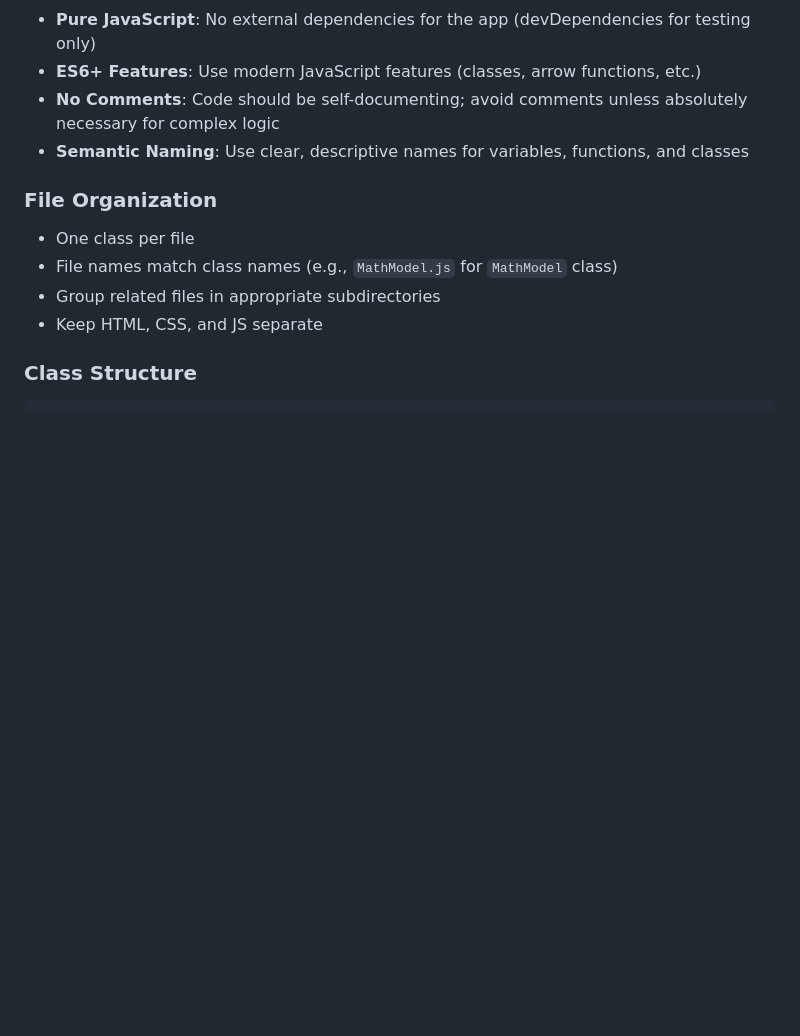
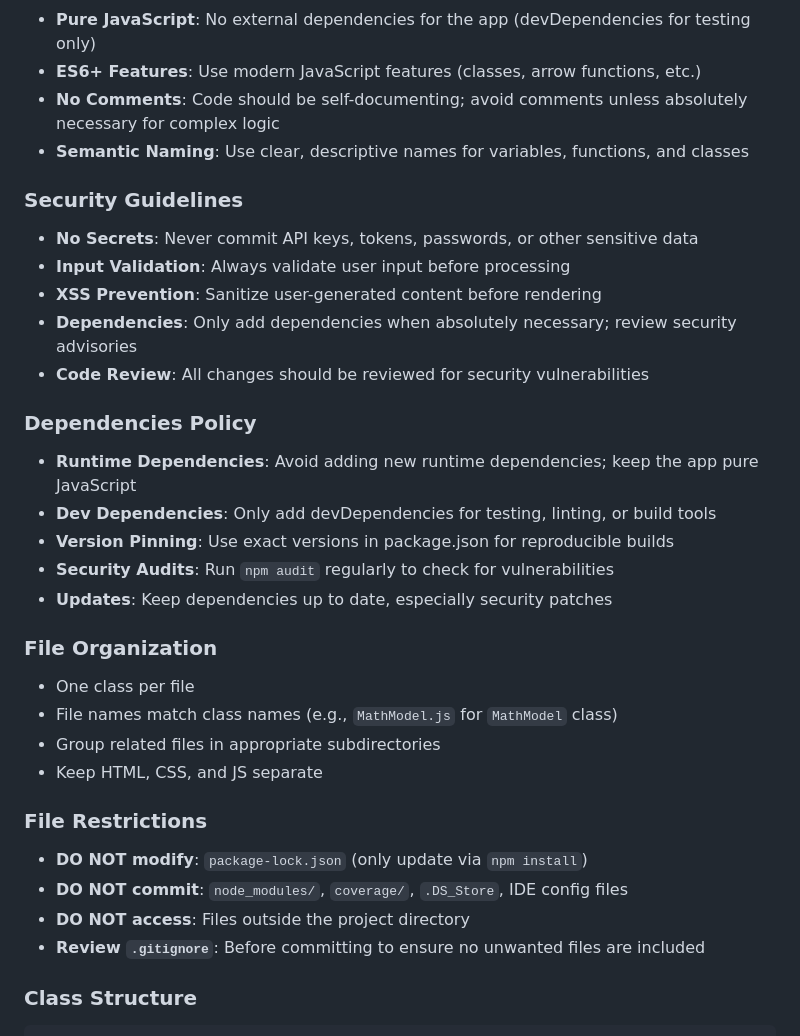
Before and after one commit to bubolazi/math, a Markdown page: .github/copilot-instructions.md, the part around one of its changes. Rendered like a GitHub page; blank space fills up the shorter version.

````diff
--- a/.github/copilot-instructions.md
+++ b/.github/copilot-instructions.md
@@ -42,11 +42,31 @@ The application follows a **Model-View-Controller (MVC)** architecture:
 - **No Comments**: Code should be self-documenting; avoid comments unless absolutely necessary for complex logic
 - **Semantic Naming**: Use clear, descriptive names for variables, functions, and classes
 
+### Security Guidelines
+- **No Secrets**: Never commit API keys, tokens, passwords, or other sensitive data
+- **Input Validation**: Always validate user input before processing
+- **XSS Prevention**: Sanitize user-generated content before rendering
+- **Dependencies**: Only add dependencies when absolutely necessary; review security advisories
+- **Code Review**: All changes should be reviewed for security vulnerabilities
+
+### Dependencies Policy
+- **Runtime Dependencies**: Avoid adding new runtime dependencies; keep the app pure JavaScript
+- **Dev Dependencies**: Only add devDependencies for testing, linting, or build tools
+- **Version Pinning**: Use exact versions in package.json for reproducible builds
+- **Security Audits**: Run `npm audit` regularly to check for vulnerabilities
+- **Updates**: Keep dependencies up to date, especially security patches
+
 ### File Organization
 - One class per file
 - File names match class names (e.g., `MathModel.js` for `MathModel` class)
 - Group related files in appropriate subdirectories
 - Keep HTML, CSS, and JS separate
+
+### File Restrictions
+- **DO NOT modify**: `package-lock.json` (only update via `npm install`)
+- **DO NOT commit**: `node_modules/`, `coverage/`, `.DS_Store`, IDE config files
+- **DO NOT access**: Files outside the project directory
+- **Review `.gitignore`**: Before committing to ensure no unwanted files are included
 
 ### Class Structure
 ```javascript
````
Also changed, not shown: other parts of .github/copilot-instructions.md (+42 -0 lines).
